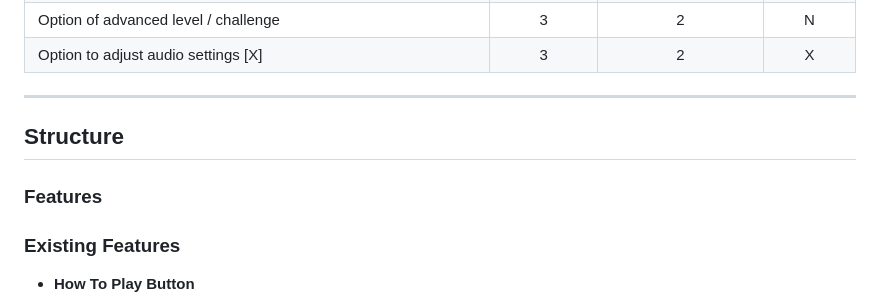
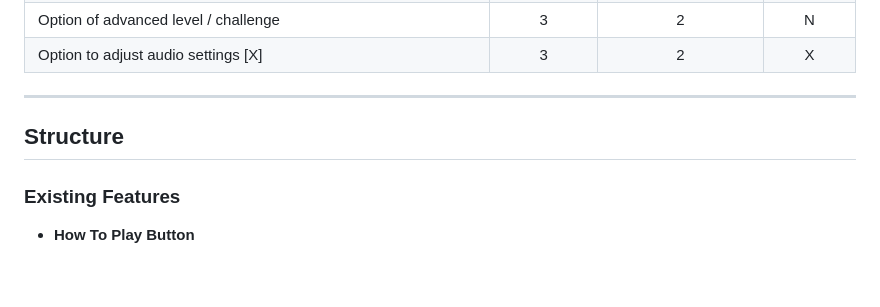
Before and after one commit to tarahwaters/milestone-project2, a Markdown page: README.md, the part around one of its changes. GitHub-like rendering; blank space fills up the shorter version.

```diff
--- a/README.md
+++ b/README.md
@@ -89,8 +89,6 @@ Y / N indicates a Yes / No as to whether each opportunity was acheived and imple
 
 ## Structure
 
-### Features
-
 ### Existing Features
 
 - **How To Play Button**
```
Also changed, not shown: other parts of README.md (+15 -2 lines).
